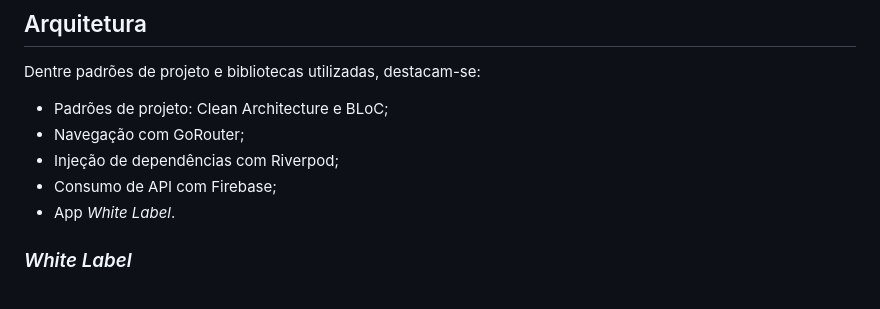
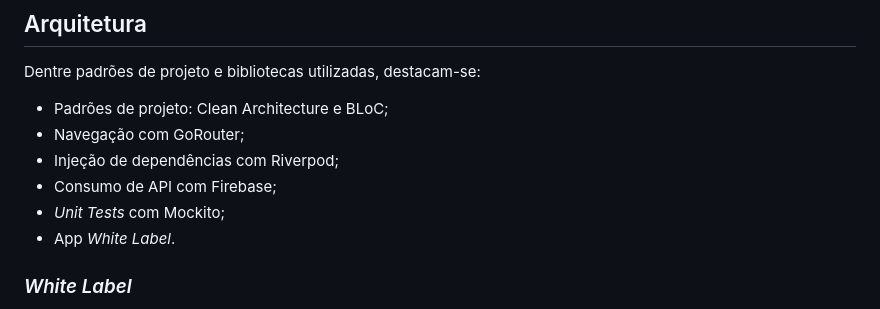
Before and after one commit to divao/eco_track, a Markdown page: README.md, the part around the change. Drawn GitHub-style.

```diff
--- a/README.md
+++ b/README.md
@@ -18,6 +18,7 @@ Dentre padrões de projeto e bibliotecas utilizadas, destacam-se:
  * Navegação com GoRouter;
  * Injeção de dependências com Riverpod;
  * Consumo de API com Firebase;
+ * *Unit Tests* com Mockito;
  * App *White Label*.
 
 ### *White Label*
```
